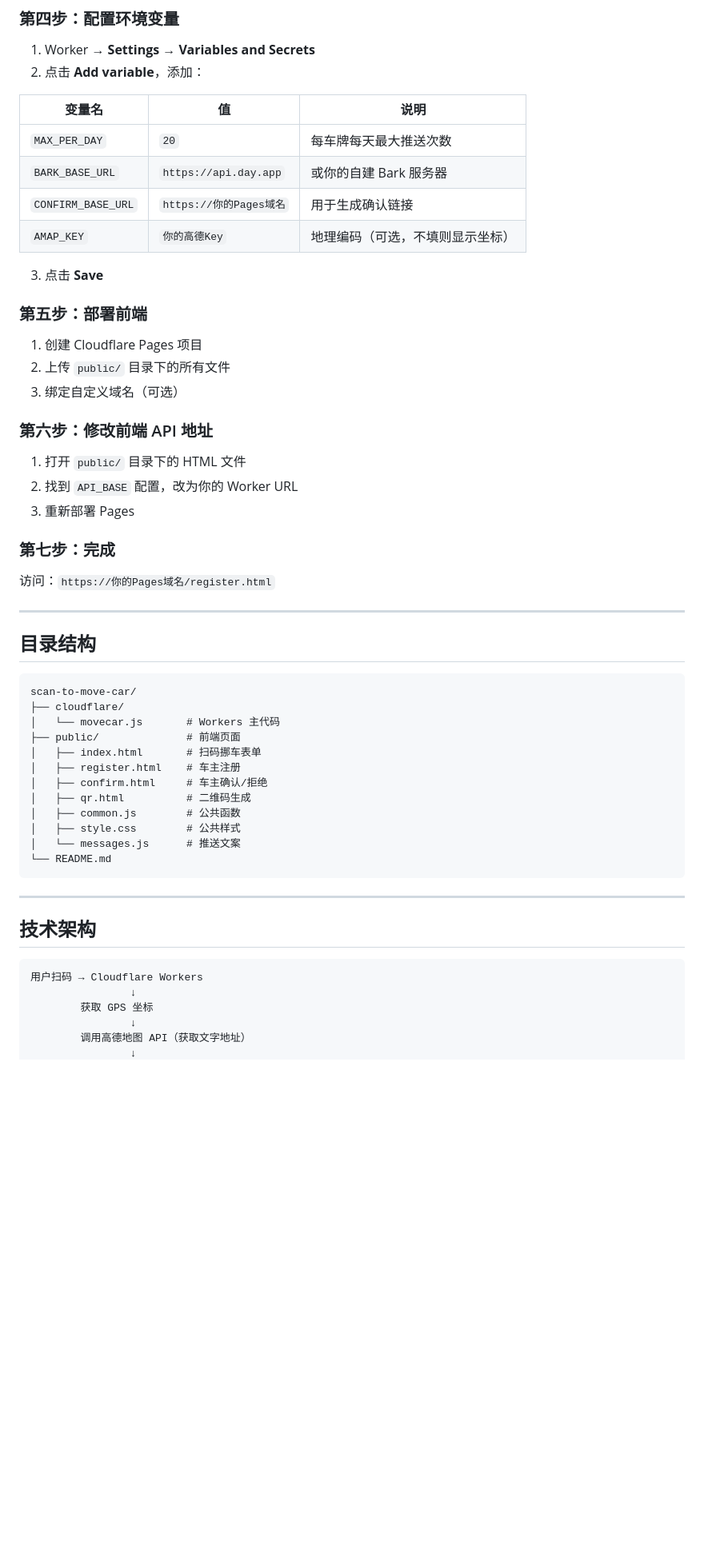
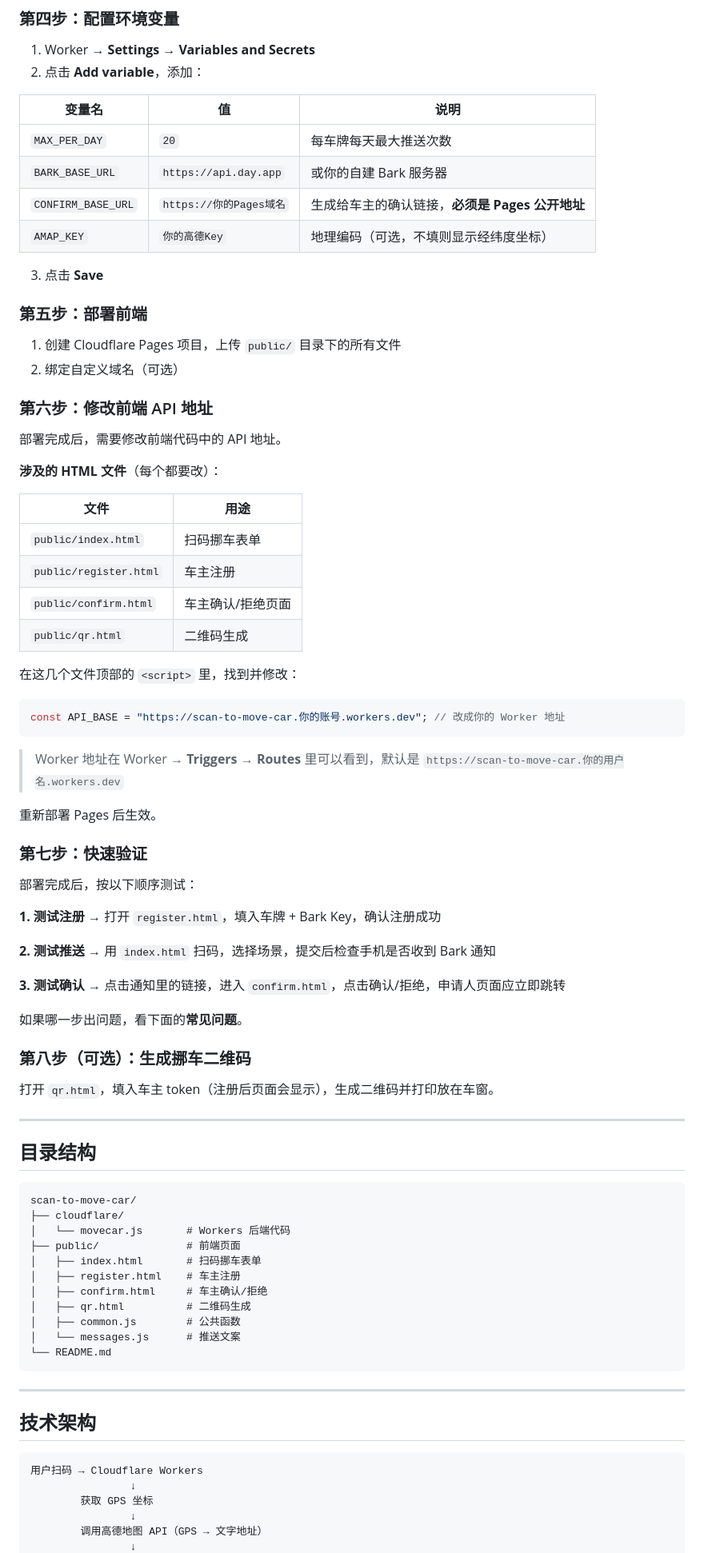
Before and after one commit to xJEYDAin/scan-to-move-car, a Markdown page: README.md, the part around one of its changes. Shown at 80% size. Rendered like a GitHub page; blank space fills up the shorter version.

Commit message:
docs: 完善 README（快速验证流程、Bark Key 获取方式、常见问题、API_BASE 说明）

````diff
--- a/README.md
+++ b/README.md
@@ -53,26 +54,54 @@
 |--------|-----|------|
 | `MAX_PER_DAY` | `20` | 每车牌每天最大推送次数 |
 | `BARK_BASE_URL` | `https://api.day.app` | 或你的自建 Bark 服务器 |
-| `CONFIRM_BASE_URL` | `https://你的Pages域名` | 用于生成确认链接 |
-| `AMAP_KEY` | `你的高德Key` | 地理编码（可选，不填则显示坐标） |
+| `CONFIRM_BASE_URL` | `https://你的Pages域名` | 生成给车主的确认链接，**必须是 Pages 公开地址** |
+| `AMAP_KEY` | `你的高德Key` | 地理编码（可选，不填则显示经纬度坐标） |
 
 3. 点击 **Save**
 
 ### 第五步：部署前端
 
-1. 创建 Cloudflare Pages 项目
-2. 上传 `public/` 目录下的所有文件
-3. 绑定自定义域名（可选）
+1. 创建 Cloudflare Pages 项目，上传 `public/` 目录下的所有文件
+2. 绑定自定义域名（可选）
 
 ### 第六步：修改前端 API 地址
 
-1. 打开 `public/` 目录下的 HTML 文件
-2. 找到 `API_BASE` 配置，改为你的 Worker URL
-3. 重新部署 Pages
+部署完成后，需要修改前端代码中的 API 地址。
 
-### 第七步：完成
+**涉及的 HTML 文件**（每个都要改）：
 
-访问：`https://你的Pages域名/register.html`
+| 文件 | 用途 |
+|------|------|
+| `public/index.html` | 扫码挪车表单 |
+| `public/register.html` | 车主注册 |
+| `public/confirm.html` | 车主确认/拒绝页面 |
+| `public/qr.html` | 二维码生成 |
+
+在这几个文件顶部的 `<script>` 里，找到并修改：
+
+```javascript
+const API_BASE = "https://scan-to-move-car.你的账号.workers.dev"; // 改成你的 Worker 地址
+```
+
+> Worker 地址在 Worker → **Triggers** → **Routes** 里可以看到，默认是 `https://scan-to-move-car.你的用户名.workers.dev`
+
+重新部署 Pages 后生效。
+
+### 第七步：快速验证
+
+部署完成后，按以下顺序测试：
+
+**1. 测试注册** → 打开 `register.html`，填入车牌 + Bark Key，确认注册成功
+
+**2. 测试推送** → 用 `index.html` 扫码，选择场景，提交后检查手机是否收到 Bark 通知
+
+**3. 测试确认** → 点击通知里的链接，进入 `confirm.html`，点击确认/拒绝，申请人页面应立即跳转
+
+如果哪一步出问题，看下面的**常见问题**。
+
+### 第八步（可选）：生成挪车二维码
+
+打开 `qr.html`，填入车主 token（注册后页面会显示），生成二维码并打印放在车窗。
 
 ---
 
@@ -81,14 +110,13 @@
 ```
 scan-to-move-car/
 ├── cloudflare/
-│   └── movecar.js       # Workers 主代码
+│   └── movecar.js       # Workers 后端代码
 ├── public/              # 前端页面
 │   ├── index.html       # 扫码挪车表单
 │   ├── register.html    # 车主注册
 │   ├── confirm.html     # 车主确认/拒绝
 │   ├── qr.html          # 二维码生成
 │   ├── common.js        # 公共函数
-│   ├── style.css        # 公共样式
 │   └── messages.js      # 推送文案
 └── README.md
 ```
@@ -102,5 +130,5 @@ scan-to-move-car/
                 ↓
         获取 GPS 坐标
                 ↓
-        调用高德地图 API（获取文字地址）
+        调用高德地图 API（GPS → 文字地址）
                 ↓
````
Also changed, not shown: other parts of README.md (+46 -13 lines).
